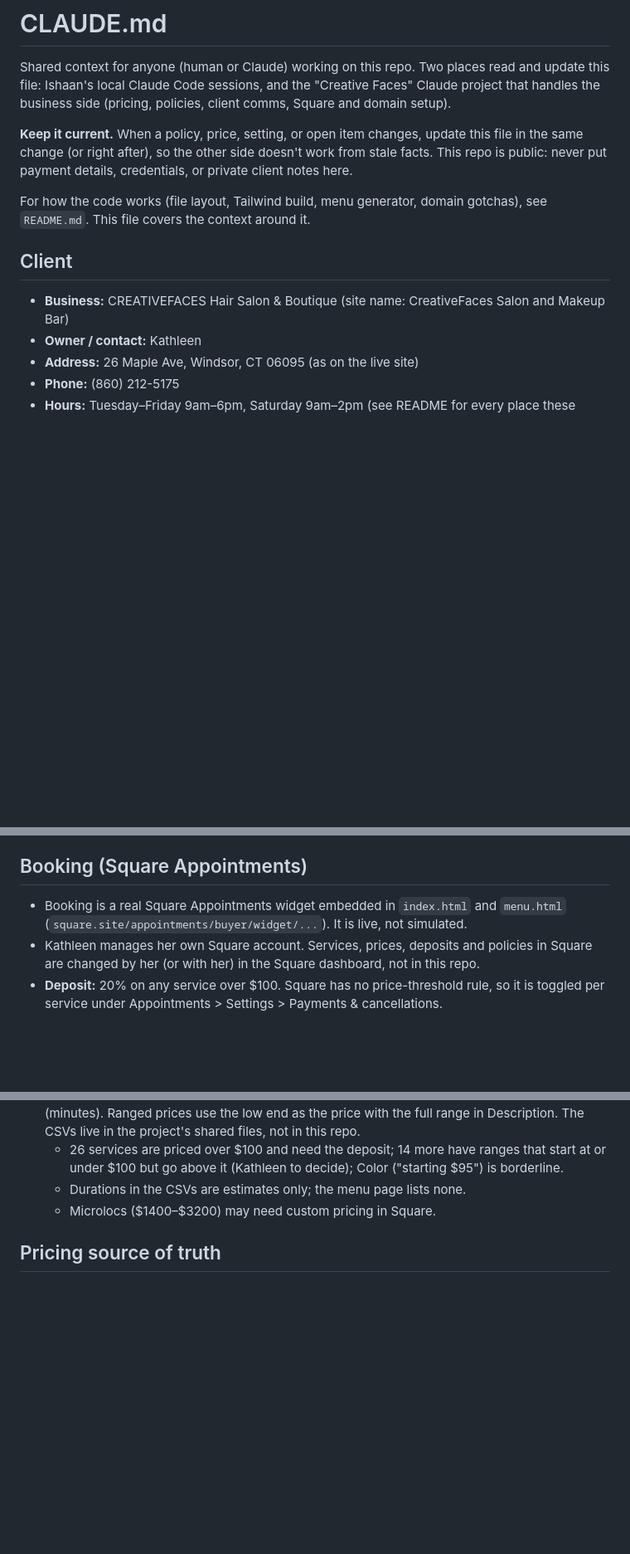
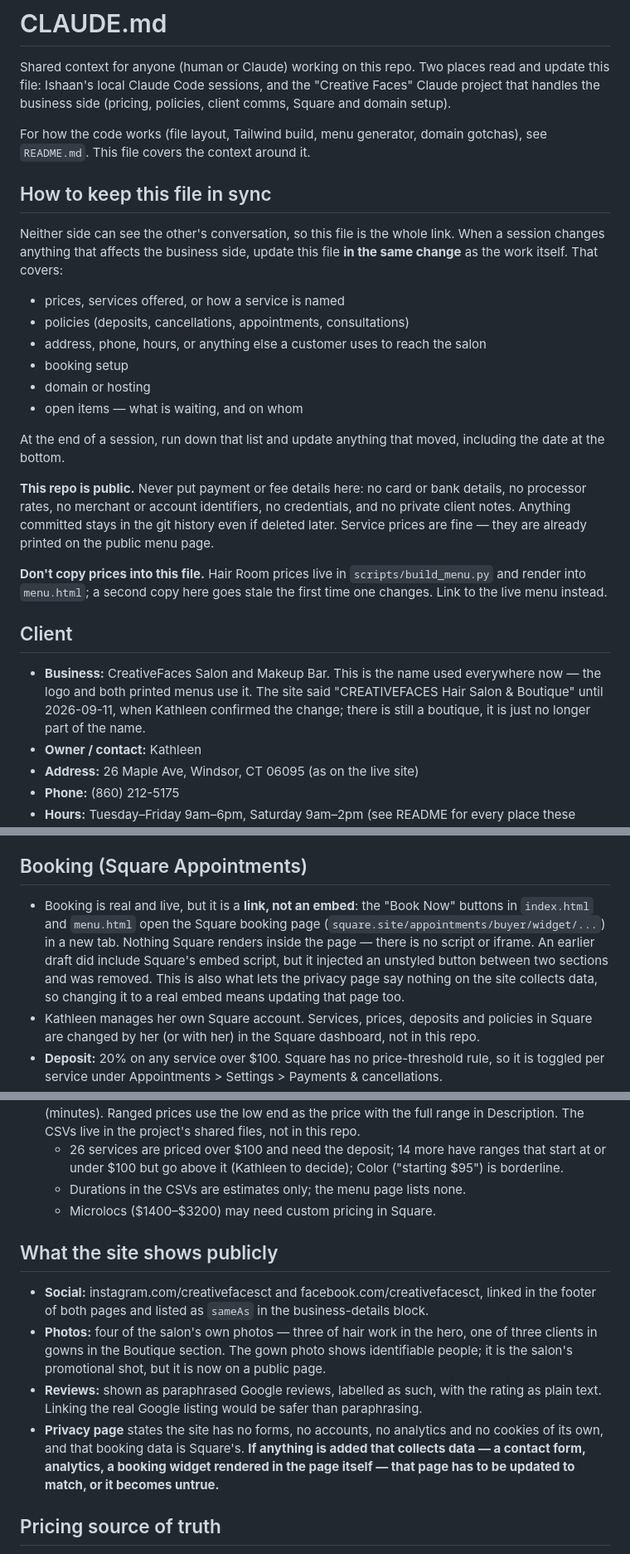
Before and after one commit to gn-Ishaan66/cfv4, a Markdown page: CLAUDE.md, 3 parts joined by grey strips. Shown at 83% size. Rendered like a GitHub page; blank space fills up the shorter version.

Commit message:
Add the sync rules to CLAUDE.md, and correct three facts
Adds the "How to keep this file in sync" section: what triggers an update, that
it happens in the same change as the work, and an end-of-session sweep. It
replaces the shorter "Keep it current" paragraph rather than sitting beside it.
Spells out that the repo being public rules out payment and fee details, and
that prices should be linked, not copied, since a second copy goes stale.

Three corrections, each something this side changed or can see directly:

- Booking is a link, not an embedded widget. The buttons open Square in a new
  tab; no script or iframe renders in the page. An early draft did embed
  Square's script and it injected an unstyled button between sections. This is
  what lets the privacy page claim nothing on the site collects data.
- The business name is CreativeFaces Salon and Makeup Bar. "Hair Salon &
  Boutique" was replaced everywhere on 2026-09-11.
- Adds what the site shows publicly (social links, photos, reviews, the privacy
  page's constraint) and three open items: the Google Business Profile still
  showing Manchester, the two unconfirmed Microlocs prices, and consent for the
  people in the boutique photo.

Co-Authored-By: Claude Opus 5 <noreply@anthropic.com>

```diff
--- a/CLAUDE.md
+++ b/CLAUDE.md
@@ -5,18 +5,40 @@ update this file: Ishaan's local Claude Code sessions, and the "Creative Faces"
 project that handles the business side (pricing, policies, client comms, Square and
 domain setup).
 
-**Keep it current.** When a policy, price, setting, or open item changes, update this
-file in the same change (or right after), so the other side doesn't work from stale
-facts. This repo is public: never put payment details, credentials, or private client
-notes here.
-
 For how the code works (file layout, Tailwind build, menu generator, domain gotchas),
 see `README.md`. This file covers the context around it.
 
+## How to keep this file in sync
+
+Neither side can see the other's conversation, so this file is the whole link. When a
+session changes anything that affects the business side, update this file **in the same
+change** as the work itself. That covers:
+
+- prices, services offered, or how a service is named
+- policies (deposits, cancellations, appointments, consultations)
+- address, phone, hours, or anything else a customer uses to reach the salon
+- booking setup
+- domain or hosting
+- open items — what is waiting, and on whom
+
+At the end of a session, run down that list and update anything that moved, including
+the date at the bottom.
+
+**This repo is public.** Never put payment or fee details here: no card or bank details,
+no processor rates, no merchant or account identifiers, no credentials, and no private
+client notes. Anything committed stays in the git history even if deleted later.
+Service prices are fine — they are already printed on the public menu page.
+
+**Don't copy prices into this file.** Hair Room prices live in `scripts/build_menu.py`
+and render into `menu.html`; a second copy here goes stale the first time one changes.
+Link to the live menu instead.
+
 ## Client
 
-- **Business:** CREATIVEFACES Hair Salon & Boutique (site name: CreativeFaces Salon and
-  Makeup Bar)
+- **Business:** CreativeFaces Salon and Makeup Bar. This is the name used everywhere now
+  — the logo and both printed menus use it. The site said "CREATIVEFACES Hair Salon &
+  Boutique" until 2026-09-11, when Kathleen confirmed the change; there is still a
+  boutique, it is just no longer part of the name.
 - **Owner / contact:** Kathleen
 - **Address:** 26 Maple Ave, Windsor, CT 06095 (as on the live site)
 - **Phone:** (860) 212-5175
@@ -37,8 +59,13 @@ see `README.md`. This file covers the context around it.
 
 ## Booking (Square Appointments)
 
-- Booking is a real Square Appointments widget embedded in `index.html` and
-  `menu.html` (`square.site/appointments/buyer/widget/...`). It is live, not simulated.
+- Booking is real and live, but it is a **link, not an embed**: the "Book Now" buttons in
+  `index.html` and `menu.html` open the Square booking page
+  (`square.site/appointments/buyer/widget/...`) in a new tab. Nothing Square renders
+  inside the page — there is no script or iframe. An earlier draft did include Square's
+  embed script, but it injected an unstyled button between two sections and was removed.
+  This is also what lets the privacy page say nothing on the site collects data, so
+  changing it to a real embed means updating that page too.
 - Kathleen manages her own Square account. Services, prices, deposits and policies
   in Square are changed by her (or with her) in the Square dashboard, not in this repo.
 - **Deposit:** 20% on any service over $100. Square has no price-threshold rule, so it
@@ -55,6 +82,20 @@ see `README.md`. This file covers the context around it.
     $95") is borderline.
   - Durations in the CSVs are estimates only; the menu page lists none.
   - Microlocs ($1400–$3200) may need custom pricing in Square.
+
+## What the site shows publicly
+
+- **Social:** instagram.com/creativefacesct and facebook.com/creativefacesct, linked in
+  the footer of both pages and listed as `sameAs` in the business-details block.
+- **Photos:** four of the salon's own photos — three of hair work in the hero, one of
+  three clients in gowns in the Boutique section. The gown photo shows identifiable
+  people; it is the salon's promotional shot, but it is now on a public page.
+- **Reviews:** shown as paraphrased Google reviews, labelled as such, with the rating as
+  plain text. Linking the real Google listing would be safer than paraphrasing.
+- **Privacy page** states the site has no forms, no accounts, no analytics and no cookies
+  of its own, and that booking data is Square's. **If anything is added that collects
+  data — a contact form, analytics, a booking widget rendered in the page itself — that
+  page has to be updated to match, or it becomes untrue.**
 
 ## Pricing source of truth
 
```
Also changed, not shown: other parts of CLAUDE.md (+8 -0 lines).
